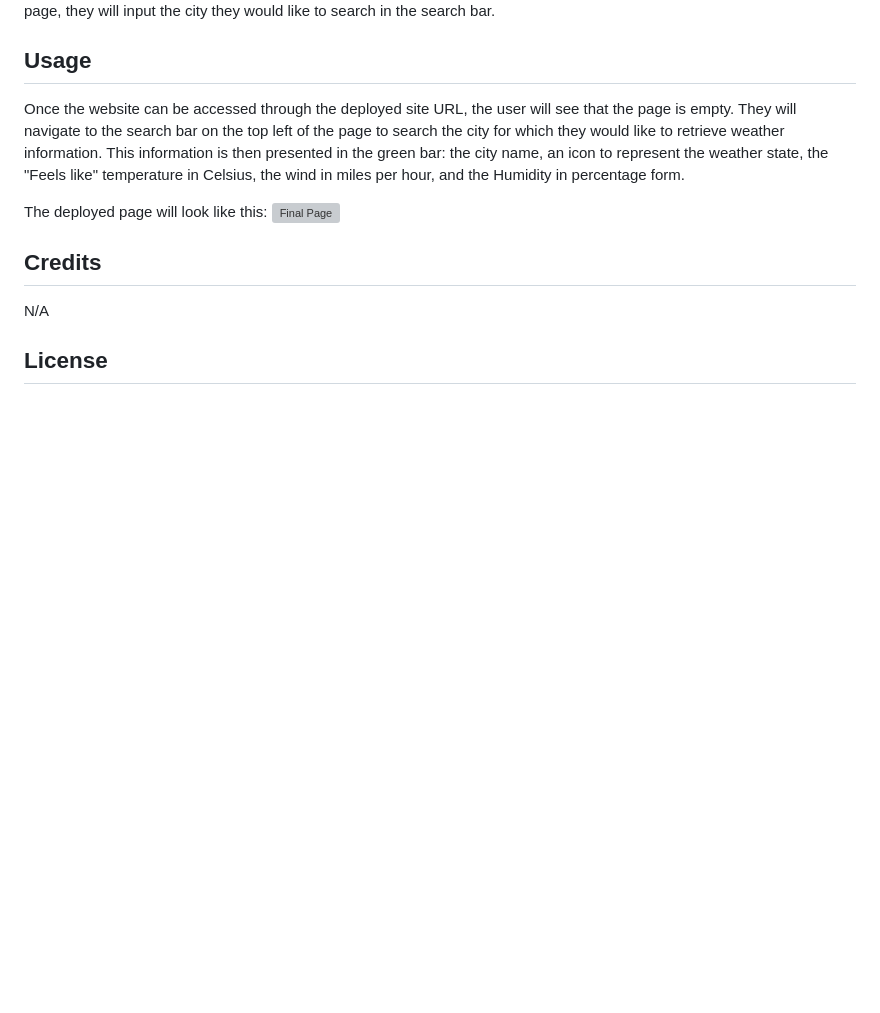
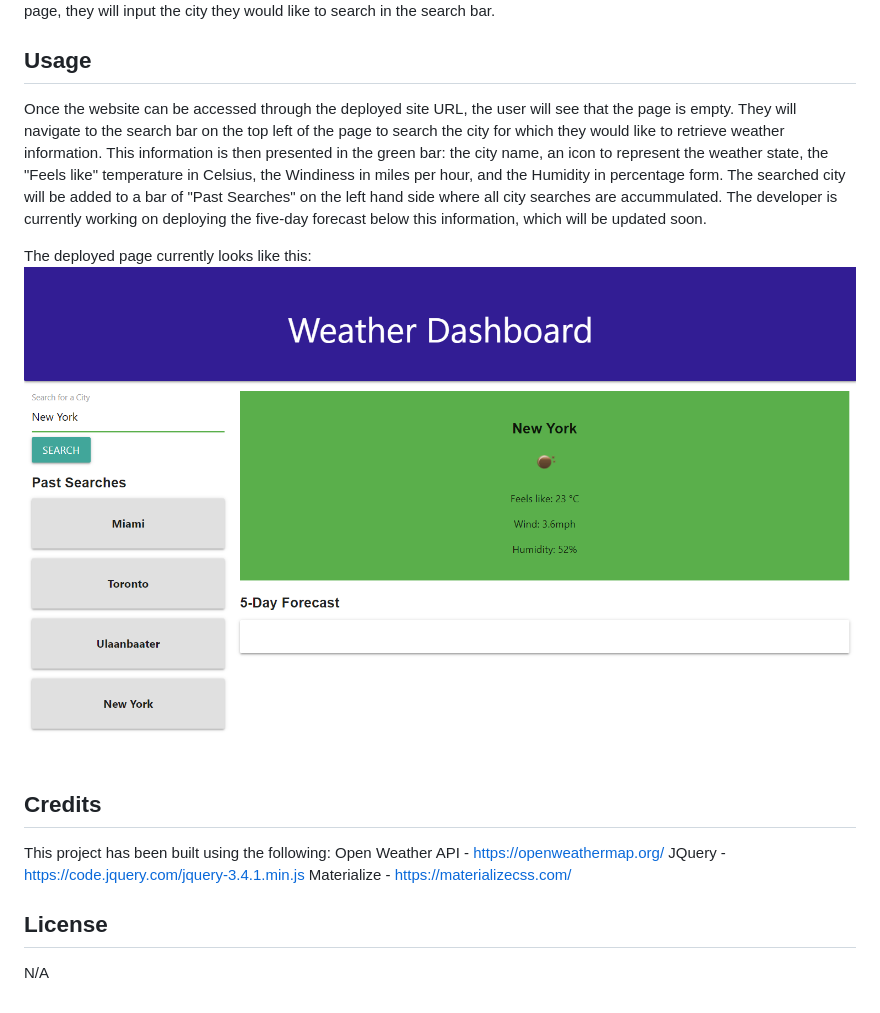
Before and after one commit to temuts/Weather-Dashboard, a Markdown page: README.md, the part around the change. Rendered like a GitHub page; pictures changed too: assets/imgs/deployed-page.jpg (added); blank space fills up the shorter version; grey boxes are pictures that could not be loaded.

```diff
--- a/README.md
+++ b/README.md
@@ -7,12 +7,16 @@ The Weather Dashboard is a website where users can search up real-time weather o
 The website can be accessed on any browser by inputting the URL for the deployed site into the address bar. Once on the page, they will input the city they would like to search in the search bar.
 
 ## Usage
-Once the website can be accessed through the deployed site URL, the user will see that the page is empty. They will navigate to the search bar on the top left of the page to search the city for which they would like to retrieve weather information. This information is then presented in the green bar: the city name, an icon to represent the weather state, the "Feels like" temperature in Celsius, the wind in miles per hour, and the Humidity in percentage form.
+Once the website can be accessed through the deployed site URL, the user will see that the page is empty. They will navigate to the search bar on the top left of the page to search the city for which they would like to retrieve weather information. This information is then presented in the green bar: the city name, an icon to represent the weather state, the "Feels like" temperature in Celsius, the Windiness in miles per hour, and the Humidity in percentage form. The searched city will be added to a bar of "Past Searches" on the left hand side where all city searches are accummulated. The developer is currently working on deploying the five-day forecast below this information, which will be updated soon.
 
-The deployed page will look like this:
-![Final Page](./assets/images/deployed-page.jpg)
+The deployed page currently looks like this:
+![Final Page](./assets/imgs/deployed-page.jpg)
 
 ## Credits
-N/A
+This project has been built using the following:
+Open Weather API - https://openweathermap.org/
+JQuery - https://code.jquery.com/jquery-3.4.1.min.js
+Materialize - https://materializecss.com/
 
 ## License
+N/A
```
